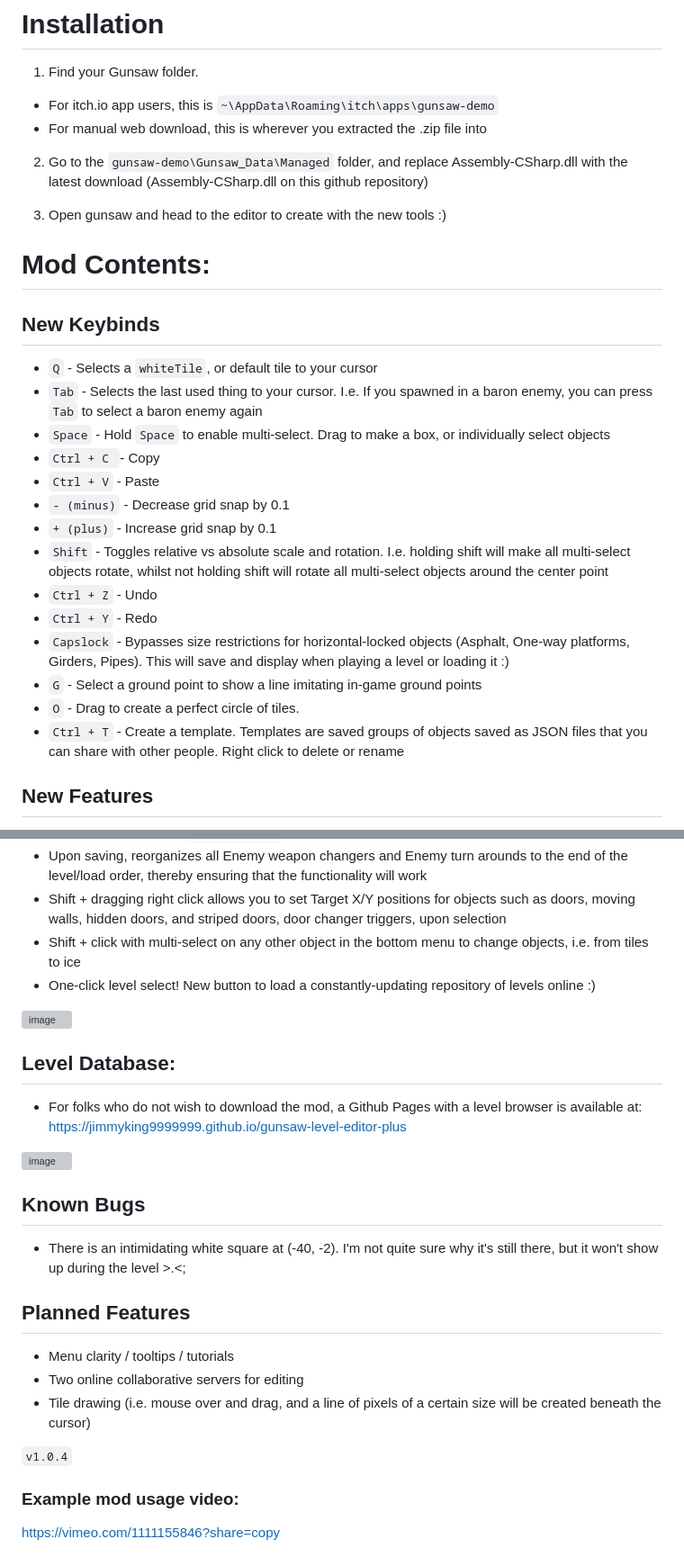
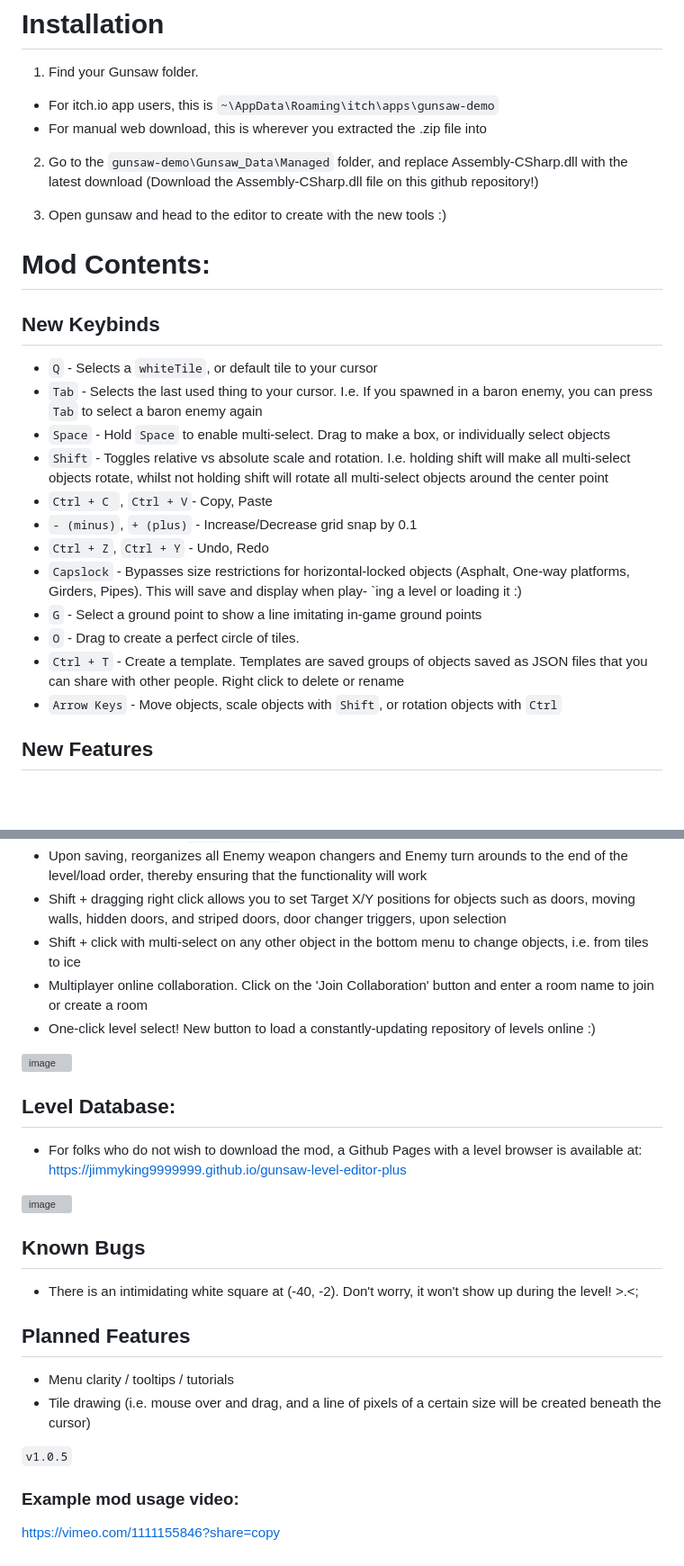
Before and after one commit to jimmyking9999999/gunsaw-level-editor-plus, a Markdown page: README.md, 2 parts joined by grey strips. Shown: that part at 90% size. Drawn GitHub-style; blank space fills up the shorter version; grey boxes are pictures that could not be loaded.

Commit message:
Added multiplayer

```diff
--- a/README.md
+++ b/README.md
@@ -17,7 +17,7 @@ This is current in a very early state, and will have bugs. Join the [Discord ser
 - For itch.io app users, this is `~\AppData\Roaming\itch\apps\gunsaw-demo`
 - For manual web download, this is wherever you extracted the .zip file into
 
-2. Go to the `gunsaw-demo\Gunsaw_Data\Managed` folder, and replace Assembly-CSharp.dll with the latest download (Assembly-CSharp.dll on this github repository)
+2. Go to the `gunsaw-demo\Gunsaw_Data\Managed` folder, and replace Assembly-CSharp.dll with the latest download (Download the Assembly-CSharp.dll file on this github repository!)
 
 3. Open gunsaw and head to the editor to create with the new tools :)
 
@@ -27,18 +27,15 @@ This is current in a very early state, and will have bugs. Join the [Discord ser
 - `Q` - Selects a `whiteTile`, or default tile to your cursor
 - `Tab` - Selects the last used thing to your cursor. I.e. If you spawned in a baron enemy, you can press `Tab` to select a baron enemy again
 - `Space` - Hold `Space` to enable multi-select. Drag to make a box, or individually select objects
-- `Ctrl + C `- Copy
-- `Ctrl + V` - Paste
-- `- (minus)` - Decrease grid snap by 0.1
-- `+ (plus)` - Increase grid snap by 0.1
 - `Shift` - Toggles relative vs absolute scale and rotation. I.e. holding shift will make all multi-select objects rotate, whilst not holding shift will rotate all multi-select objects around the center point
-- `Ctrl + Z` - Undo
-- `Ctrl + Y` - Redo
-- `Capslock` - Bypasses size restrictions for horizontal-locked objects (Asphalt, One-way platforms, Girders, Pipes). This will save and display when playing a level or loading it :)
+- `Ctrl + C `, `Ctrl + V`- Copy, Paste
+- `- (minus)`, `+ (plus)` - Increase/Decrease grid snap by 0.1
+- `Ctrl + Z`, `Ctrl + Y` - Undo, Redo
+- `Capslock` - Bypasses size restrictions for horizontal-locked objects (Asphalt, One-way platforms, Girders, Pipes). This will save and display when play- `ing a level or loading it :)
 - `G` - Select a ground point to show a line imitating in-game ground points
 - `O` - Drag to create a perfect circle of tiles.
 - `Ctrl + T` - Create a template. Templates are saved groups of objects saved as JSON files that you can share with other people. Right click to delete or rename
-
+- `Arrow Keys` - Move objects, scale objects with `Shift`, or rotation objects with `Ctrl`
 
 ## New Features
 - Clicking with Move (1) selected will not move it straight away -- you will need to click on it again to drag. This prevents accidentally clicking something and having it snap to a grid
@@ -50,6 +47,7 @@ This is current in a very early state, and will have bugs. Join the [Discord ser
 - Upon saving, reorganizes all Enemy weapon changers and Enemy turn arounds to the end of the level/load order, thereby ensuring that the functionality will work
 - Shift + dragging right click allows you to set Target X/Y positions for objects such as doors, moving walls, hidden doors, and striped doors, door changer triggers, upon selection
 - Shift + click with multi-select on any other object in the bottom menu to change objects, i.e. from tiles to ice
+- Multiplayer online collaboration. Click on the 'Join Collaboration' button and enter a room name to join or create a room
 - One-click level select! New button to load a constantly-updating repository of levels online :)
 <img width="619" height="503" alt="image" src="https://github.com/user-attachments/assets/30dd9018-640c-4fa8-9da5-25f3d8be29c0" />
 
@@ -59,16 +57,15 @@ This is current in a very early state, and will have bugs. Join the [Discord ser
 
 
 ## Known Bugs
-- There is an intimidating white square at (-40, -2). I'm not quite sure why it's still there, but it won't show up during the level >.<;
+- There is an intimidating white square at (-40, -2). Don't worry, it won't show up during the level! >.<;
 
 ## Planned Features
 - Menu clarity / tooltips / tutorials
-- Two online collaborative servers for editing
 - Tile drawing (i.e. mouse over and drag, and a line of pixels of a certain size will be created beneath the cursor)
 
 
 
-`v1.0.4`
+`v1.0.5`
 
 ### Example mod usage video:
 https://vimeo.com/1111155846?share=copy
```
